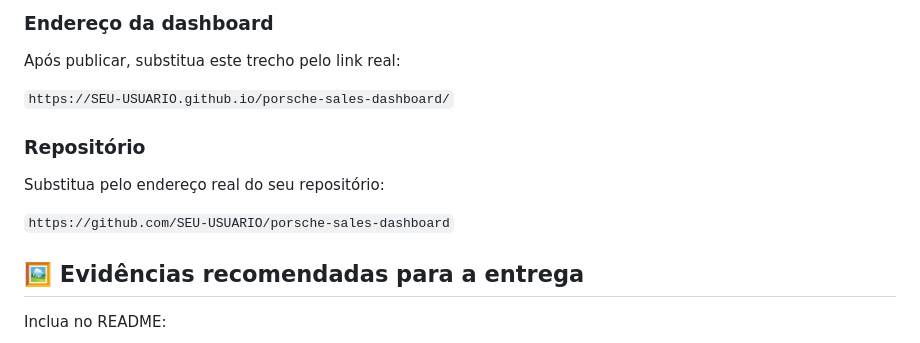
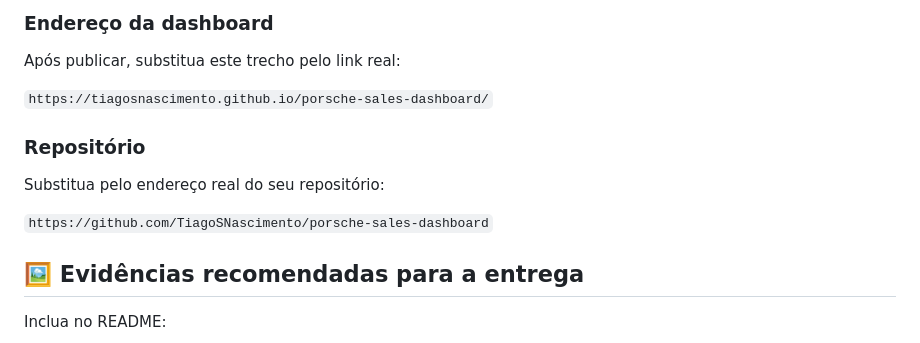
Before and after one commit to TiagoSNascimento/porsche-sales-dashboard, a Markdown page: README.md, the part around the change. GitHub-like rendering.

```diff
--- a/README.md
+++ b/README.md
@@ -112,13 +112,13 @@ porsche-sales-dashboard/
 
 Após publicar, substitua este trecho pelo link real:
 
-`https://SEU-USUARIO.github.io/porsche-sales-dashboard/`
+`https://tiagosnascimento.github.io/porsche-sales-dashboard/`
 
 ### Repositório
 
 Substitua pelo endereço real do seu repositório:
 
-`https://github.com/SEU-USUARIO/porsche-sales-dashboard`
+`https://github.com/TiagoSNascimento/porsche-sales-dashboard`
 
 ## 🖼️ Evidências recomendadas para a entrega
 
```
